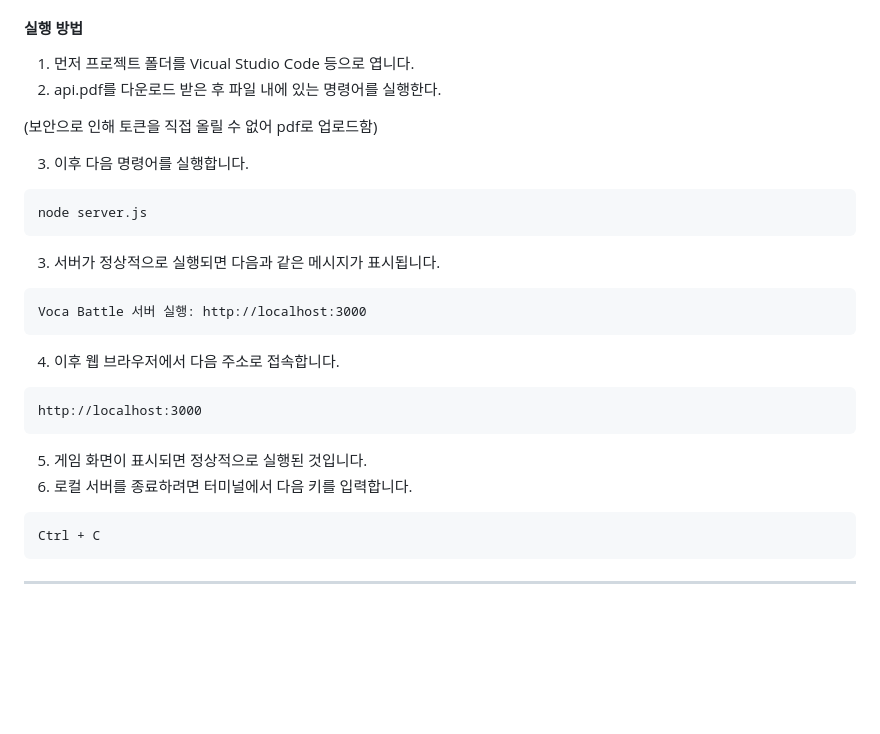
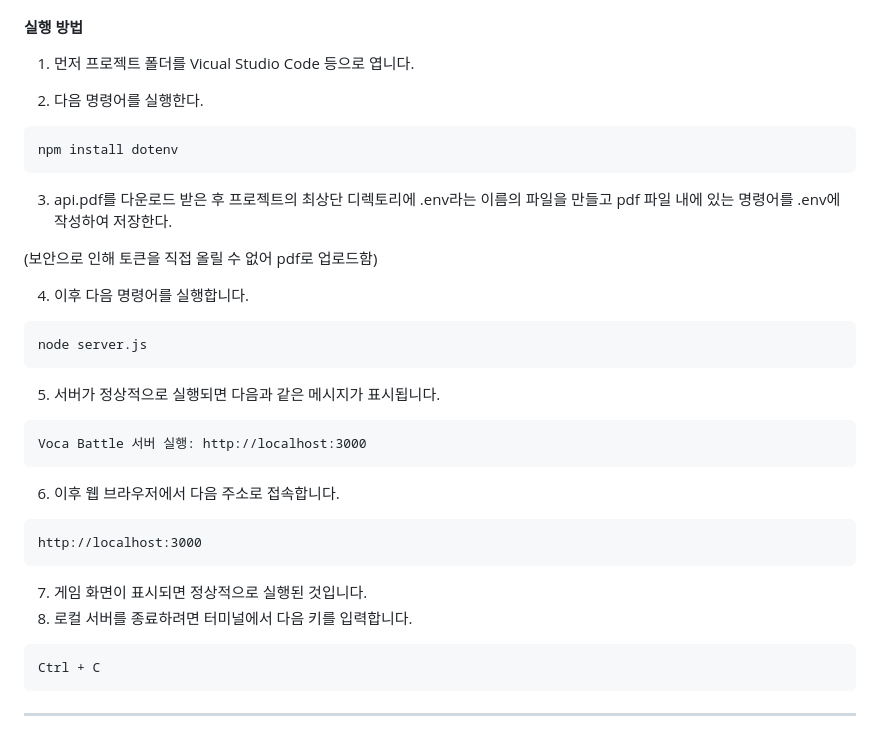
Before and after one commit to gimgaeun/VocaBattleProject, a Markdown page: README.md, the part around the change. Drawn GitHub-style; blank space fills up the shorter version.

````diff
--- a/README.md
+++ b/README.md
@@ -63,29 +63,35 @@ Chrome, Edge 등의 최신 웹 브라우저에서 실행할 수 있습니다.
 #### 실행 방법
 
 1. 먼저 프로젝트 폴더를 Vicual Studio Code 등으로 엽니다.
-2. api.pdf를 다운로드 받은 후 파일 내에 있는 명령어를 실행한다.
+
+2. 다음 명령어를 실행한다.
+```
+npm install dotenv
+```
+
+3. api.pdf를 다운로드 받은 후 프로젝트의 최상단 디렉토리에 .env라는 이름의 파일을 만들고 pdf 파일 내에 있는 명령어를 .env에 작성하여 저장한다.
 
 (보안으로 인해 토큰을 직접 올릴 수 없어 pdf로 업로드함)
 
-3. 이후 다음 명령어를 실행합니다.
+4. 이후 다음 명령어를 실행합니다.
 ```
 node server.js
 ```
 
-3. 서버가 정상적으로 실행되면 다음과 같은 메시지가 표시됩니다.
+5. 서버가 정상적으로 실행되면 다음과 같은 메시지가 표시됩니다.
 
 ```
 Voca Battle 서버 실행: http://localhost:3000
 ```
 
-4. 이후 웹 브라우저에서 다음 주소로 접속합니다.
+6. 이후 웹 브라우저에서 다음 주소로 접속합니다.
 
 ```
 http://localhost:3000
 ```
 
-5. 게임 화면이 표시되면 정상적으로 실행된 것입니다.
-6. 로컬 서버를 종료하려면 터미널에서 다음 키를 입력합니다.
+7. 게임 화면이 표시되면 정상적으로 실행된 것입니다.
+8. 로컬 서버를 종료하려면 터미널에서 다음 키를 입력합니다.
 
 ```
 Ctrl + C
````
